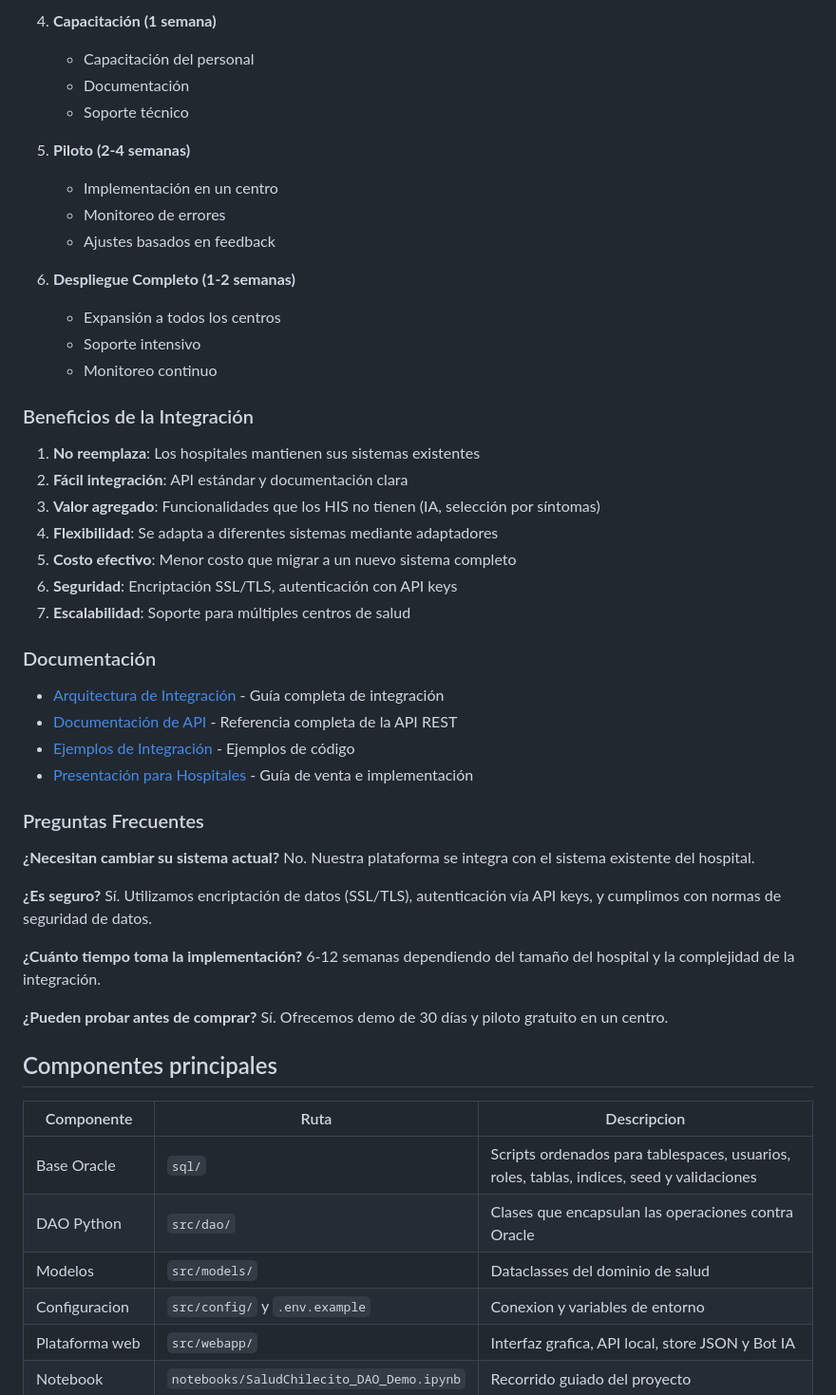
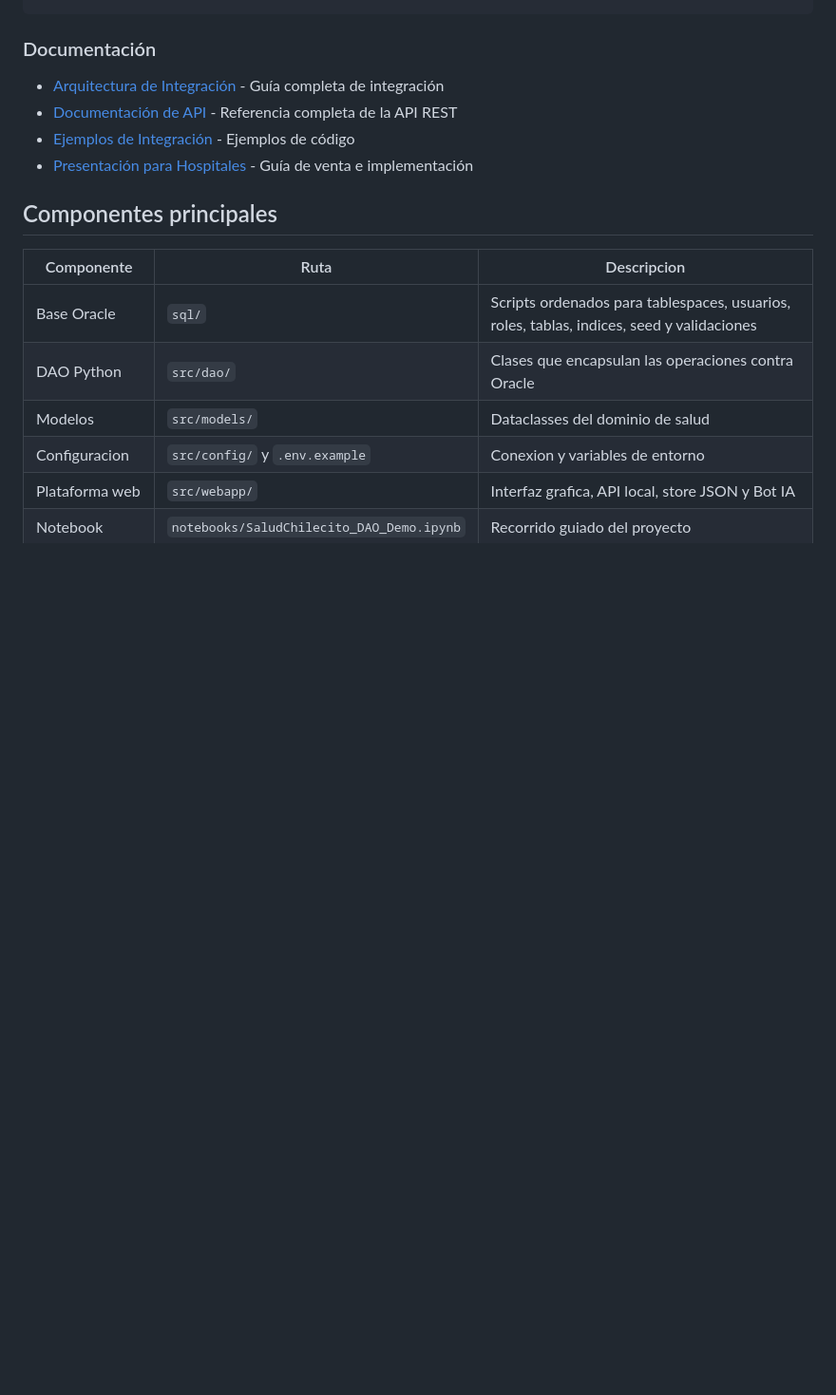
Before and after one commit to davidfajardotorres777/plataforma-salud-chilecito, a Markdown page: README.md, the part around one of its changes. Shown at 95% size. Rendered like a GitHub page; blank space fills up the shorter version.

```diff
--- a/README.md
+++ b/README.md
@@ -166,28 +103,3 @@ Esta plataforma es **COMPLEMENTARIA** al sistema existente del hospital, no lo r
-4. **Capacitación (1 semana)**
-   - Capacitación del personal
-   - Documentación
-   - Soporte técnico
-
-5. **Piloto (2-4 semanas)**
-   - Implementación en un centro
-   - Monitoreo de errores
-   - Ajustes basados en feedback
-
-6. **Despliegue Completo (1-2 semanas)**
-   - Expansión a todos los centros
-   - Soporte intensivo
-   - Monitoreo continuo
-
-### Beneficios de la Integración
-
-1. **No reemplaza**: Los hospitales mantienen sus sistemas existentes
-2. **Fácil integración**: API estándar y documentación clara
-3. **Valor agregado**: Funcionalidades que los HIS no tienen (IA, selección por síntomas)
-4. **Flexibilidad**: Se adapta a diferentes sistemas mediante adaptadores
-5. **Costo efectivo**: Menor costo que migrar a un nuevo sistema completo
-6. **Seguridad**: Encriptación SSL/TLS, autenticación con API keys
-7. **Escalabilidad**: Soporte para múltiples centros de salud
-
 ### Documentación
 
 - [Arquitectura de Integración](docs/ARQUITECTURA_INTEGRACION.md) - Guía completa de integración
@@ -195,19 +107,6 @@ Esta plataforma es **COMPLEMENTARIA** al sistema existente del hospital, no lo r
 - [Ejemplos de Integración](examples/integracion_his.py) - Ejemplos de código
 - [Presentación para Hospitales](PRESENTACION_VENTA_HOSPITALES.md) - Guía de venta e implementación
 
-### Preguntas Frecuentes
-
-**¿Necesitan cambiar su sistema actual?**
-No. Nuestra plataforma se integra con el sistema existente del hospital.
-
-**¿Es seguro?**
-Sí. Utilizamos encriptación de datos (SSL/TLS), autenticación vía API keys, y cumplimos con normas de seguridad de datos.
-
-**¿Cuánto tiempo toma la implementación?**
-6-12 semanas dependiendo del tamaño del hospital y la complejidad de la integración.
-
-**¿Pueden probar antes de comprar?**
-Sí. Ofrecemos demo de 30 días y piloto gratuito en un centro.
 
 ## Componentes principales
 
```
Also changed, not shown: other parts of README.md (+0 -63 lines).
